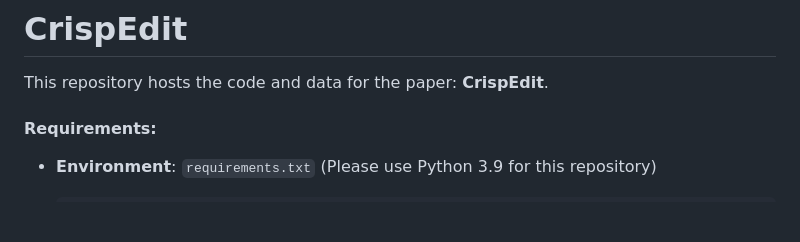
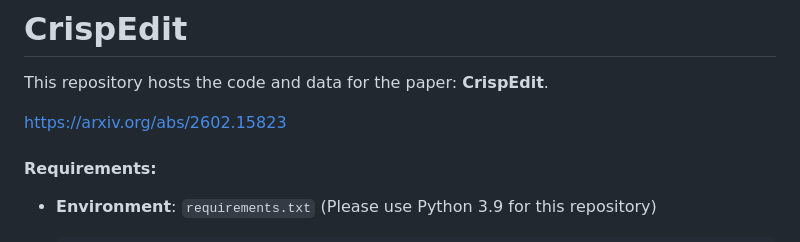
Before and after one commit to zarifikram/CrispEdit, a Markdown page: README.md, the part around the change. Rendered like a GitHub page; blank space fills up the shorter version.

Commit message:
Add paper link to README
Added link to the CrispEdit paper in the README.

```diff
--- a/README.md
+++ b/README.md
@@ -1,6 +1,8 @@
 # CrispEdit
 
 This repository hosts the code and data for the paper: **CrispEdit**.
+
+https://arxiv.org/abs/2602.15823
 
 #### Requirements:
 - **Environment**: `requirements.txt` (Please use Python 3.9 for this repository)
```
